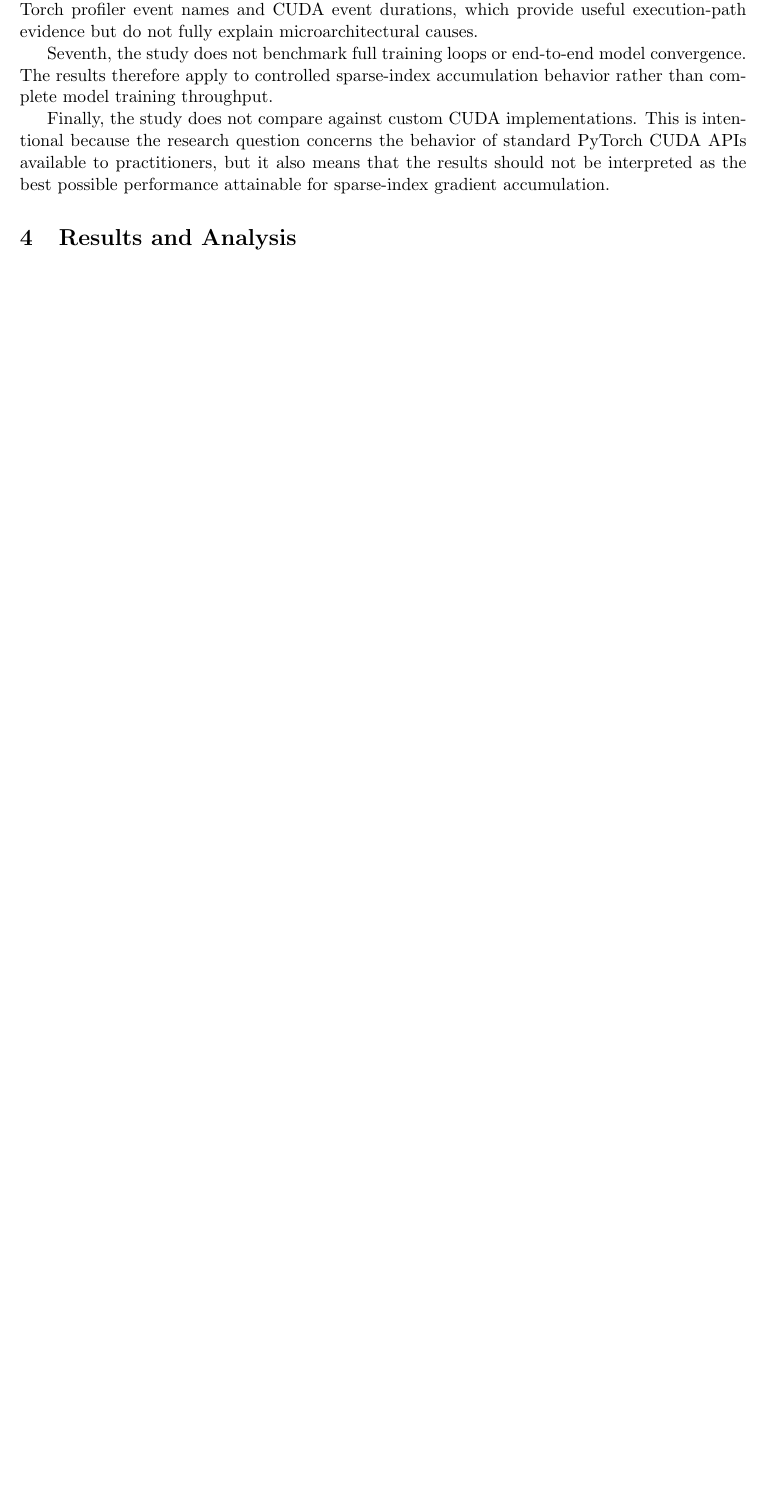
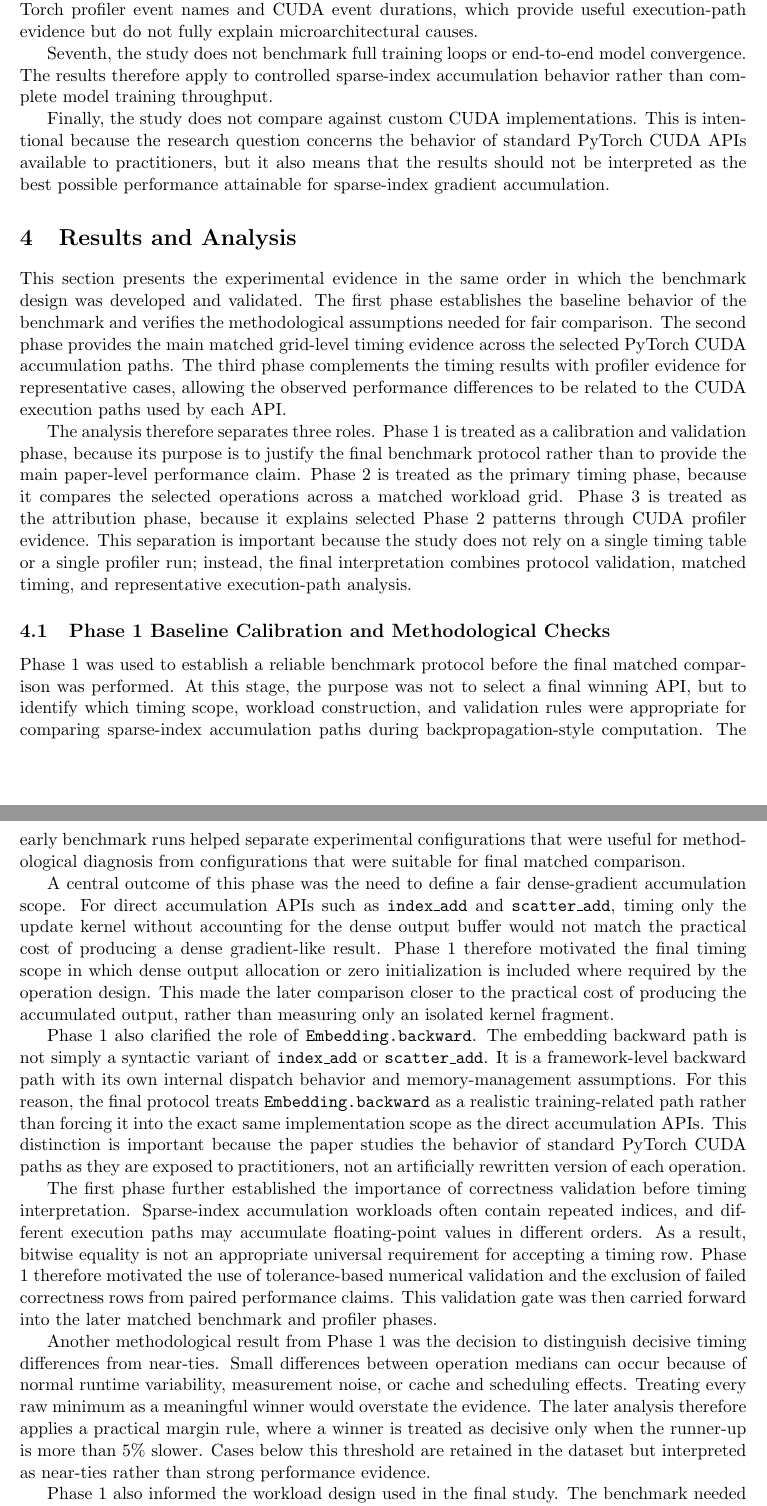
Before and after one commit to mihajlov39547/sparse-index-gradient, a LaTeX paper (paper_sparse_gradient/main.tex, which reads paper_sparse_gradient/sections/05_results_analysis.tex): part of page 6 of 12 before the commit and two parts of pages 6 and 7 of 14 after it, the two joined at a grey line, cut so that both start at the same text, the shorter picture padded with empty space. Compiled offline with pdfLaTeX.

Commit message:
Expand Phase 1 analysis with detailed methodological insights and calibration results for benchmark protocol

```diff
--- a/paper_sparse_gradient/sections/05_results_analysis.tex
+++ b/paper_sparse_gradient/sections/05_results_analysis.tex
@@ -1,4 +1,24 @@
 \section{Results and Analysis}
+
+This section presents the experimental evidence in the same order in which the benchmark design was developed and validated. The first phase establishes the baseline behavior of the benchmark and verifies the methodological assumptions needed for fair comparison. The second phase provides the main matched grid-level timing evidence across the selected PyTorch CUDA accumulation paths. The third phase complements the timing results with profiler evidence for representative cases, allowing the observed performance differences to be related to the CUDA execution paths used by each API.
+
+The analysis therefore separates three roles. Phase 1 is treated as a calibration and validation phase, because its purpose is to justify the final benchmark protocol rather than to provide the main paper-level performance claim. Phase 2 is treated as the primary timing phase, because it compares the selected operations across a matched workload grid. Phase 3 is treated as the attribution phase, because it explains selected Phase 2 patterns through CUDA profiler evidence. This separation is important because the study does not rely on a single timing table or a single profiler run; instead, the final interpretation combines protocol validation, matched timing, and representative execution-path analysis.
+
+\subsection{Phase 1 Baseline Calibration and Methodological Checks}
+
+Phase 1 was used to establish a reliable benchmark protocol before the final matched comparison was performed. At this stage, the purpose was not to select a final winning API, but to identify which timing scope, workload construction, and validation rules were appropriate for comparing sparse-index accumulation paths during backpropagation-style computation. The early benchmark runs helped separate experimental configurations that were useful for methodological diagnosis from configurations that were suitable for final matched comparison.
+
+A central outcome of this phase was the need to define a fair dense-gradient accumulation scope. For direct accumulation APIs such as \texttt{index\_add} and \texttt{scatter\_add}, timing only the update kernel without accounting for the dense output buffer would not match the practical cost of producing a dense gradient-like result. Phase 1 therefore motivated the final timing scope in which dense output allocation or zero initialization is included where required by the operation design. This made the later comparison closer to the practical cost of producing the accumulated output, rather than measuring only an isolated kernel fragment.
+
+Phase 1 also clarified the role of \texttt{Embedding.backward}. The embedding backward path is not simply a syntactic variant of \texttt{index\_add} or \texttt{scatter\_add}. It is a framework-level backward path with its own internal dispatch behavior and memory-management assumptions. For this reason, the final protocol treats \texttt{Embedding.backward} as a realistic training-related path rather than forcing it into the exact same implementation scope as the direct accumulation APIs. This distinction is important because the paper studies the behavior of standard PyTorch CUDA paths as they are exposed to practitioners, not an artificially rewritten version of each operation.
+
+The first phase further established the importance of correctness validation before timing interpretation. Sparse-index accumulation workloads often contain repeated indices, and different execution paths may accumulate floating-point values in different orders. As a result, bitwise equality is not an appropriate universal requirement for accepting a timing row. Phase 1 therefore motivated the use of tolerance-based numerical validation and the exclusion of failed correctness rows from paired performance claims. This validation gate was then carried forward into the later matched benchmark and profiler phases.
+
+Another methodological result from Phase 1 was the decision to distinguish decisive timing differences from near-ties. Small differences between operation medians can occur because of normal runtime variability, measurement noise, or cache and scheduling effects. Treating every raw minimum as a meaningful winner would overstate the evidence. The later analysis therefore applies a practical margin rule, where a winner is treated as decisive only when the runner-up is more than 5\% slower. Cases below this threshold are retained in the dataset but interpreted as near-ties rather than strong performance evidence.
+
+Phase 1 also informed the workload design used in the final study. The benchmark needed to include not only uniform index distributions, but also skewed patterns such as Zipf and hotspot distributions. These distributions are relevant because duplicate indices and hot rows can change the behavior of accumulation kernels. The preliminary checks therefore motivated a workload design that varies row count, number of indices, feature dimension, distribution type, index ordering, and cache-related conditions. This broader design was necessary to avoid drawing conclusions from a single synthetic shape or a single index distribution.
+
+The outcome of Phase 1 was therefore a calibrated experimental protocol for the final comparison. The final protocol uses matched workloads, correctness-gated rows, median CUDA-event timing, a practical-margin rule for winner classification, and a distinction between grid-level timing evidence and profiler-based attribution. Phase 1 is not presented as the main evidence for the paper's performance claims; instead, it explains why the subsequent Phase 2 and Phase 3 analyses are structured as matched timing and representative profiling phases.
 
 \subsection{Matched Phase 2 Benchmark Results}
 
```
